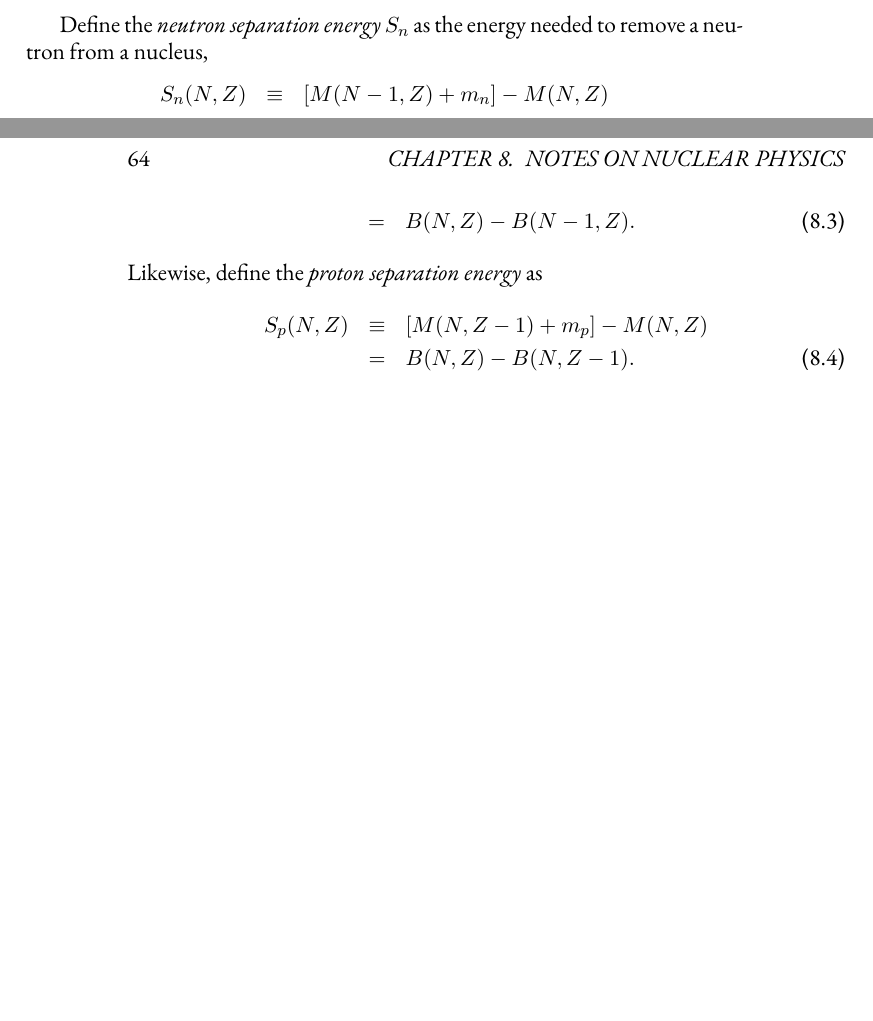
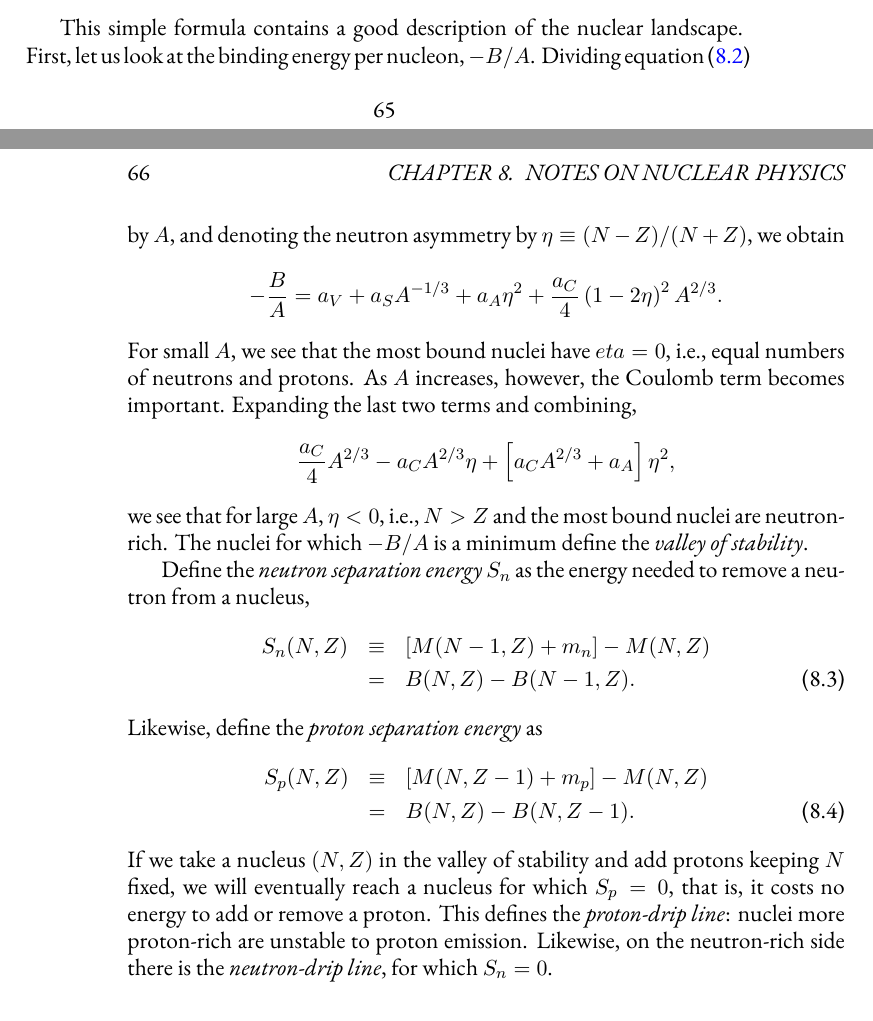
Before and after one commit to Open-Astrophysics-Bookshelf/stellar-physics-notes, a LaTeX thesis (notes.tex, which reads nuclear.tex): two parts of pages 63 and 64 of 81 before the commit and two parts of pages 65 and 66 of 85 after it, joined at a grey line, cut at the place of the change, the shorter picture padded with empty space. Compiled offline with XeLaTeX; a missing font is replaced by an installed copy or a similar font; a LaTeX package or settings file that is missing is left out; a missing bibliography style is replaced by a similar one.

Commit message:
more notes on Saha equation, nuclear landscape.

```diff
--- a/nuclear.tex
+++ b/nuclear.tex
@@ -28,6 +28,12 @@ value (MeV) & -15.5 & 16.6 & 22.7 & 0.71\\
 \end{tabular}
 \end{table}
 
+This simple formula contains a good description of the nuclear landscape.  First, let us look at the binding energy per nucleon, $-B/A$.  Dividing equation~(\ref{e.weizacker-fmla}) by $A$, and denoting the neutron asymmetry by $\eta \equiv (N-Z)/(N+Z)$, we obtain
+\[ -\frac{B}{A} = a_{V} + a_{S} A^{-1/3} + a_{A}\eta^{2} + \frac{a_{C}}{4} \left( 1-2\eta\right)^{2} A^{2/3}. \]
+For small $A$, we see that the most bound nuclei have $eta = 0$, i.e., equal numbers of neutrons and protons.  As $A$ increases, however, the Coulomb term becomes important.  Expanding the last two terms and combining,
+\[ \frac{a_{C}}{4} A^{2/3} - a_{C}A^{2/3}\eta + \left[ a_{C}A^{2/3} + a_{A} \right] \eta^{2} ,\]
+we see that for large $A$, $\eta < 0$, i.e., $N>Z$ and the most bound nuclei are neutron-rich. The nuclei for which $-B/A$ is a minimum define the \emph{valley of stability}.
+
 Define the \emph{neutron separation energy} $S_{n}$ as the energy needed to remove a neutron from a nucleus,
 \begin{eqnarray}\label{e.Sn}
 S_{n}(N,Z) &\equiv& \left[M(N-1,Z) + m_{n}\right] - M(N,Z) \nonumber\\
@@ -38,6 +44,7 @@ Likewise, define the \emph{proton separation energy} as
 S_{p}(N,Z) &\equiv& \left[M(N,Z-1) + m_{p}\right] - M(N,Z) \nonumber\\
 	&=& B(N,Z) - B(N,Z-1).
 \end{eqnarray}
+If we take a nucleus $(N,Z)$ in the valley of stability and add protons keeping $N$ fixed, we will eventually reach a nucleus for which $S_{p} = 0$, that is, it costs no energy to add or remove a proton.  This defines the \emph{proton-drip line}: nuclei more proton-rich are unstable to proton emission. Likewise, on the neutron-rich side there is the \emph{neutron-drip line}, for which $S_{n} = 0$.
 
 \section{Non-resonant nuclear reactions}
 
```
Also changed, not shown: eos.tex (+5 -1 lines), nuclear.tex (4 more changed lines).
